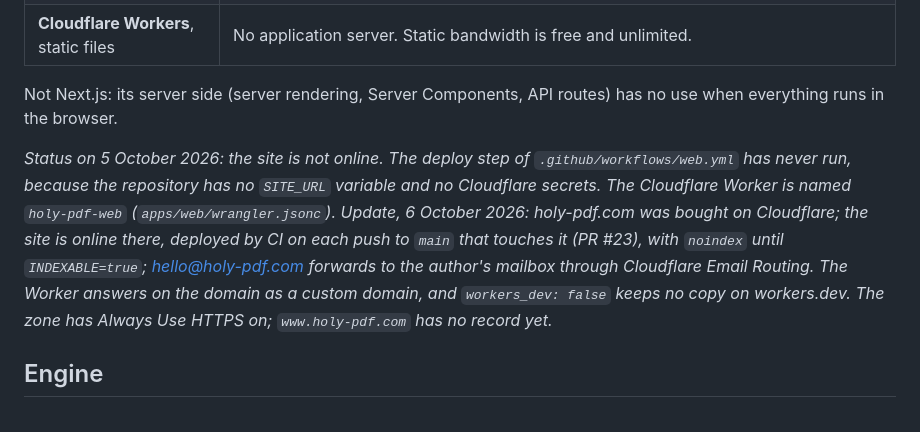
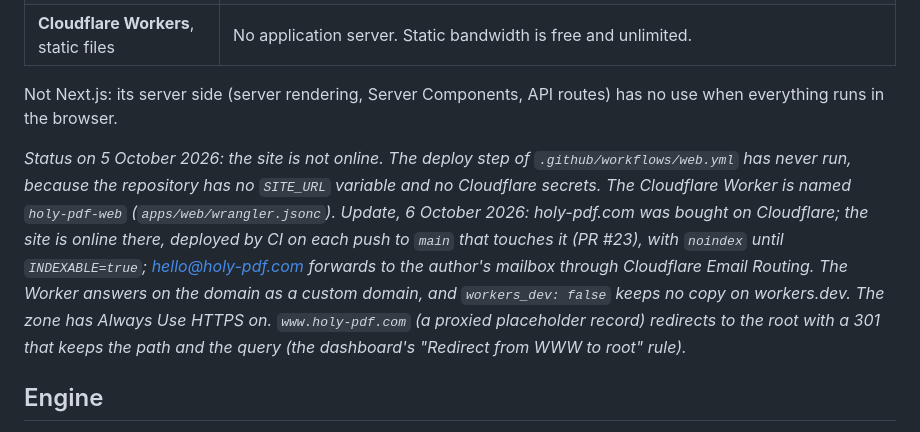
Before and after one commit to Snouzy/holy-pdf, a Markdown page: wiki/development/web-version.md, the part around the change. GitHub-like rendering.

Commit message:
Note the www redirect
www.holy-pdf.com now answers with a 301 to the root, path and query kept.

Claude-Session: https://claude.ai/code/session_01VJ1ZscJ7UBKFRbHLDatUgQ

```diff
--- a/wiki/development/web-version.md
+++ b/wiki/development/web-version.md
@@ -18,7 +18,7 @@ All processing happens in the browser. No file goes to a server: it is the same
 
 Not Next.js: its server side (server rendering, Server Components, API routes) has no use when everything runs in the browser.
 
-_Status on 5 October 2026: the site is not online. The deploy step of `.github/workflows/web.yml` has never run, because the repository has no `SITE_URL` variable and no Cloudflare secrets. The Cloudflare Worker is named `holy-pdf-web` (`apps/web/wrangler.jsonc`). Update, 6 October 2026: holy-pdf.com was bought on Cloudflare; the site is online there, deployed by CI on each push to `main` that touches it (PR #23), with `noindex` until `INDEXABLE=true`; hello@holy-pdf.com forwards to the author's mailbox through Cloudflare Email Routing. The Worker answers on the domain as a custom domain, and `workers_dev: false` keeps no copy on workers.dev. The zone has Always Use HTTPS on; `www.holy-pdf.com` has no record yet._
+_Status on 5 October 2026: the site is not online. The deploy step of `.github/workflows/web.yml` has never run, because the repository has no `SITE_URL` variable and no Cloudflare secrets. The Cloudflare Worker is named `holy-pdf-web` (`apps/web/wrangler.jsonc`). Update, 6 October 2026: holy-pdf.com was bought on Cloudflare; the site is online there, deployed by CI on each push to `main` that touches it (PR #23), with `noindex` until `INDEXABLE=true`; hello@holy-pdf.com forwards to the author's mailbox through Cloudflare Email Routing. The Worker answers on the domain as a custom domain, and `workers_dev: false` keeps no copy on workers.dev. The zone has Always Use HTTPS on. `www.holy-pdf.com` (a proxied placeholder record) redirects to the root with a 301 that keeps the path and the query (the dashboard's "Redirect from WWW to root" rule)._
 
 ## Engine
 
```
